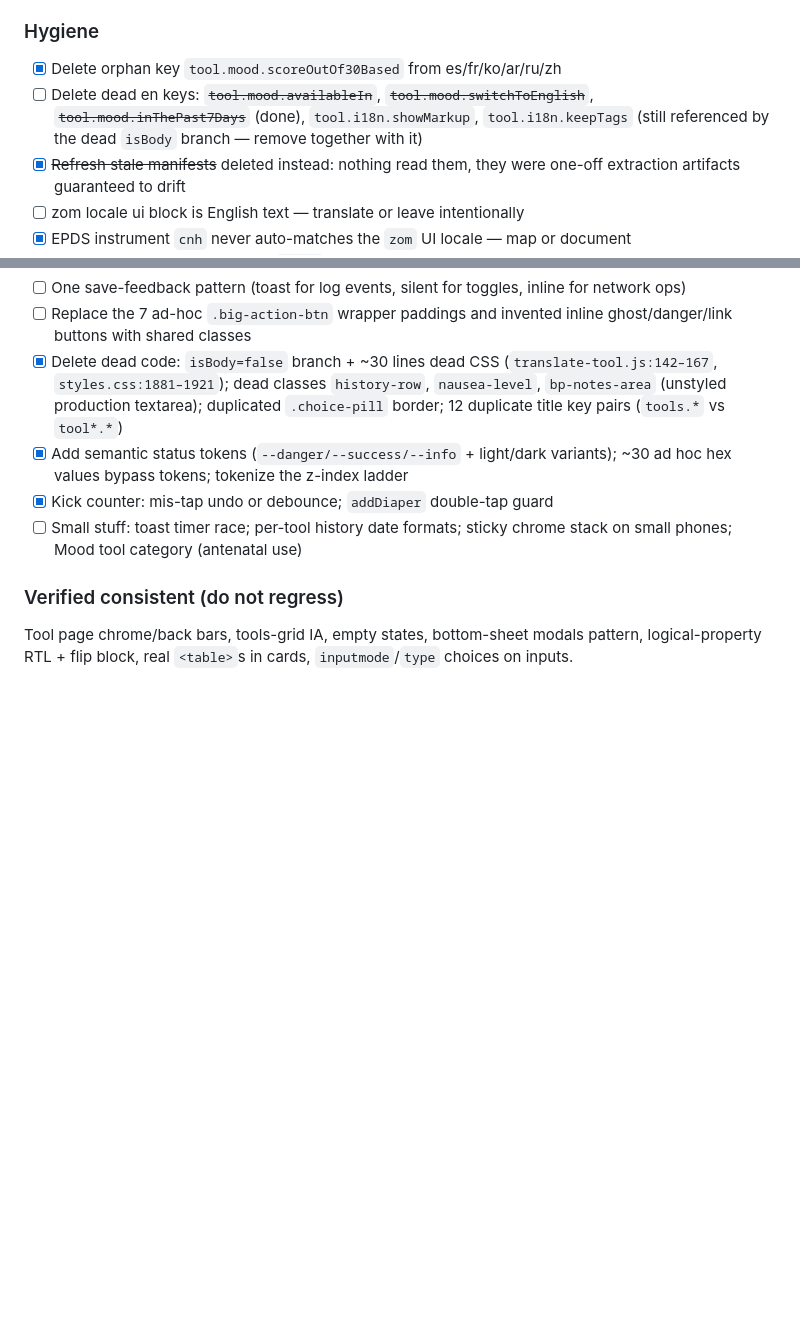
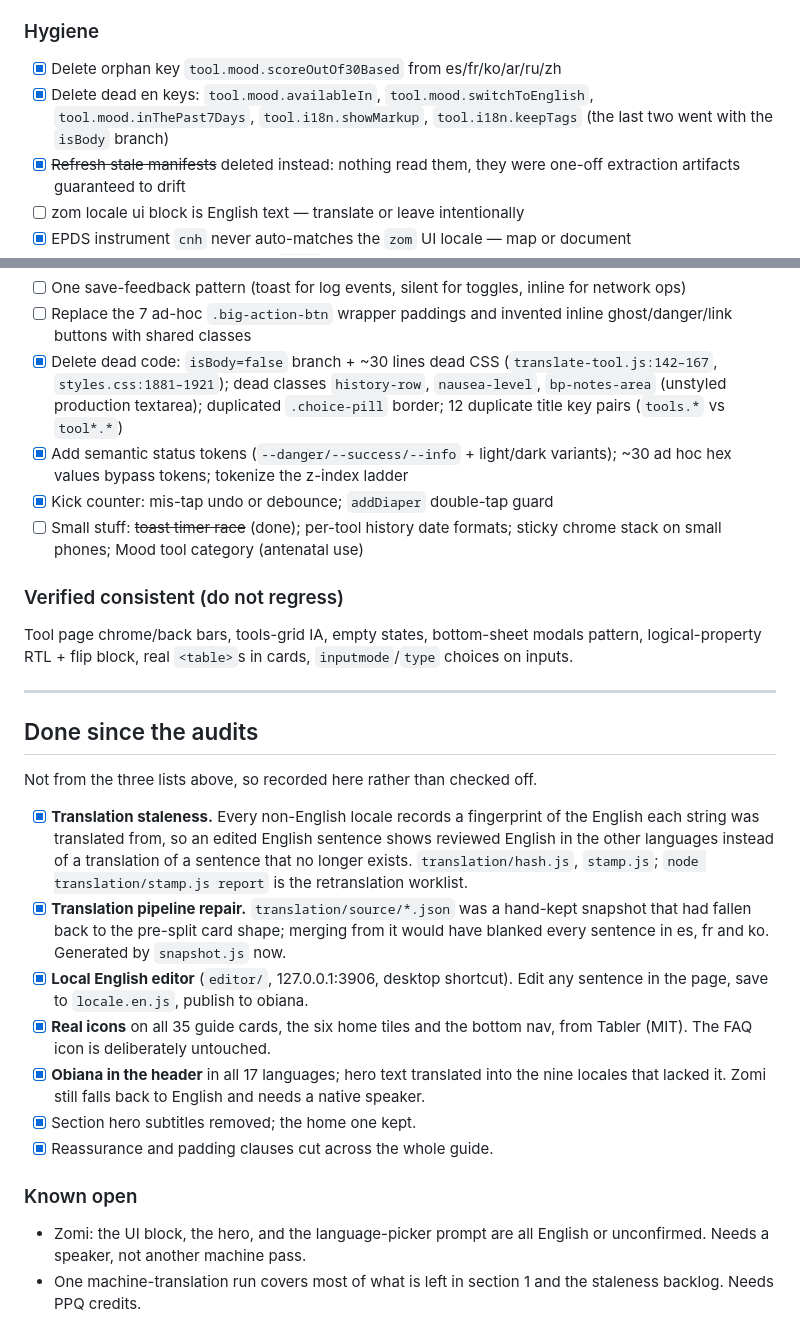
Before and after one commit to robbie-med/obiana, a Markdown page: ROADMAP.md, 2 parts joined by grey strips. GitHub-like rendering; blank space fills up the shorter version.

Commit message:
Bring the roadmap up to date
Two items were done but never ticked: the five dead locale keys (two of
which went with the isBody branch) and the toast timer race.

Adds a section for the work that was never on the three audit lists, so
the file is an accurate picture rather than only the parts that happened
to be audited in August: the staleness mechanism, the pipeline repair,
the local English editor, the icon replacement, the header and hero
translations, and the writing cuts.

Also records what is genuinely still open. Zomi needs a speaker rather
than another machine pass, and one translation run clears most of the
rest.

```diff
--- a/ROADMAP.md
+++ b/ROADMAP.md
@@ -64,10 +64,9 @@ titles/subtitles went into innerHTML unescaped alongside the listed sites.
 ### Hygiene
 
 - [x] Delete orphan key `tool.mood.scoreOutOf30Based` from es/fr/ko/ar/ru/zh
-- [ ] Delete dead en keys: ~~`tool.mood.availableIn`~~, ~~`tool.mood.switchToEnglish`~~,
-      ~~`tool.mood.inThePast7Days`~~ (done), `tool.i18n.showMarkup`,
-      `tool.i18n.keepTags` (still referenced by the dead `isBody` branch —
-      remove together with it)
+- [x] Delete dead en keys: `tool.mood.availableIn`, `tool.mood.switchToEnglish`,
+      `tool.mood.inThePast7Days`, `tool.i18n.showMarkup`, `tool.i18n.keepTags`
+      (the last two went with the `isBody` branch)
 - [x] ~~Refresh stale manifests~~ deleted instead: nothing read them, they were
       one-off extraction artifacts guaranteed to drift
 - [ ] zom locale ui block is English text — translate or leave intentionally
@@ -234,7 +233,7 @@ above. No pharma-promotional content was found.
       variants); ~30 ad hoc hex values bypass tokens; tokenize the z-index
       ladder
 - [x] Kick counter: mis-tap undo or debounce; `addDiaper` double-tap guard
-- [ ] Small stuff: toast timer race; per-tool history date formats; sticky
+- [ ] Small stuff: ~~toast timer race~~ (done); per-tool history date formats; sticky
       chrome stack on small phones; Mood tool category (antenatal use)
 
 ### Verified consistent (do not regress)
@@ -242,3 +241,36 @@ above. No pharma-promotional content was found.
 Tool page chrome/back bars, tools-grid IA, empty states, bottom-sheet modals
 pattern, logical-property RTL + flip block, real `<table>`s in cards,
 `inputmode`/`type` choices on inputs.
+
+---
+
+## Done since the audits
+
+Not from the three lists above, so recorded here rather than checked off.
+
+- [x] **Translation staleness.** Every non-English locale records a fingerprint
+      of the English each string was translated from, so an edited English
+      sentence shows reviewed English in the other languages instead of a
+      translation of a sentence that no longer exists. `translation/hash.js`,
+      `stamp.js`; `node translation/stamp.js report` is the retranslation
+      worklist.
+- [x] **Translation pipeline repair.** `translation/source/*.json` was a
+      hand-kept snapshot that had fallen back to the pre-split card shape;
+      merging from it would have blanked every sentence in es, fr and ko.
+      Generated by `snapshot.js` now.
+- [x] **Local English editor** (`editor/`, 127.0.0.1:3906, desktop shortcut).
+      Edit any sentence in the page, save to `locale.en.js`, publish to obiana.
+- [x] **Real icons** on all 35 guide cards, the six home tiles and the bottom
+      nav, from Tabler (MIT). The FAQ icon is deliberately untouched.
+- [x] **Obiana in the header** in all 17 languages; hero text translated into
+      the nine locales that lacked it. Zomi still falls back to English and
+      needs a native speaker.
+- [x] Section hero subtitles removed; the home one kept.
+- [x] Reassurance and padding clauses cut across the whole guide.
+
+### Known open
+
+- Zomi: the UI block, the hero, and the language-picker prompt are all English
+  or unconfirmed. Needs a speaker, not another machine pass.
+- One machine-translation run covers most of what is left in section 1 and the
+  staleness backlog. Needs PPQ credits.
```
